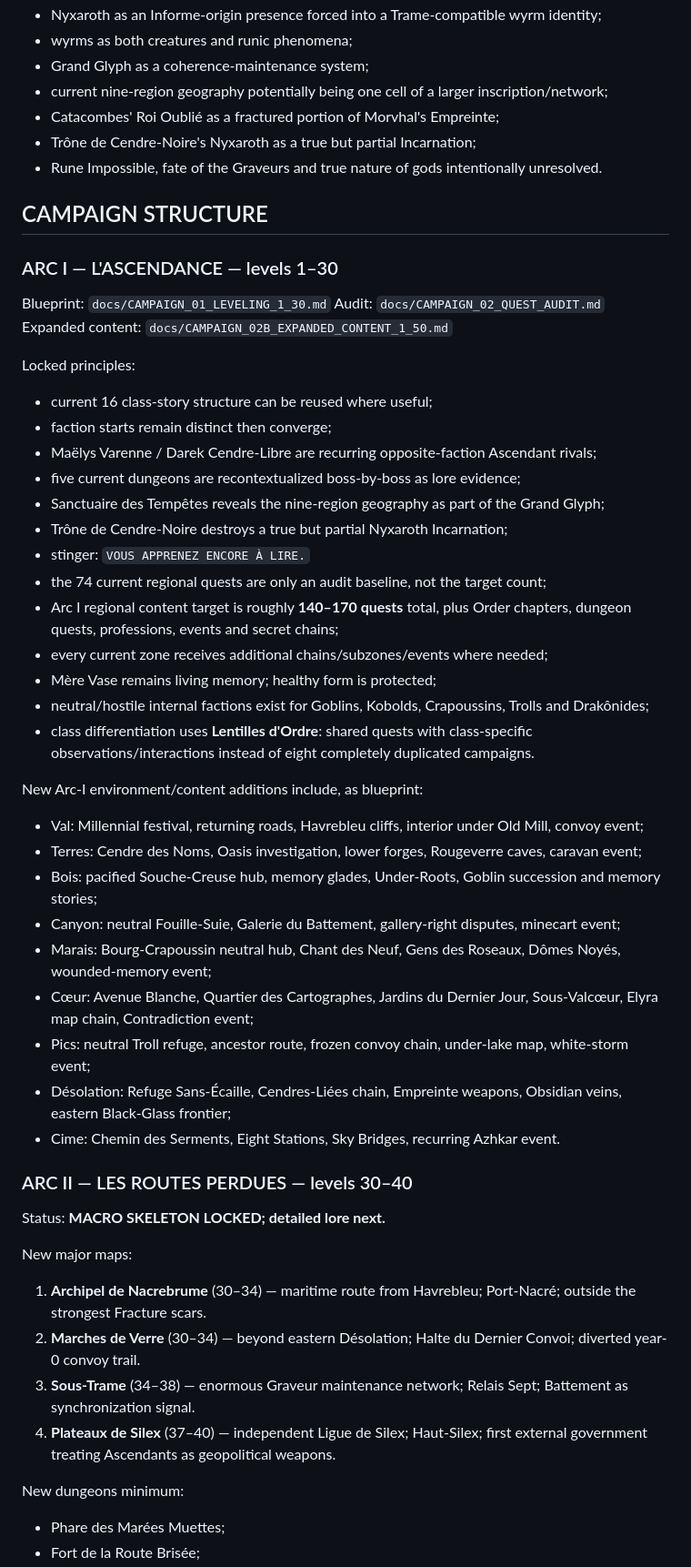
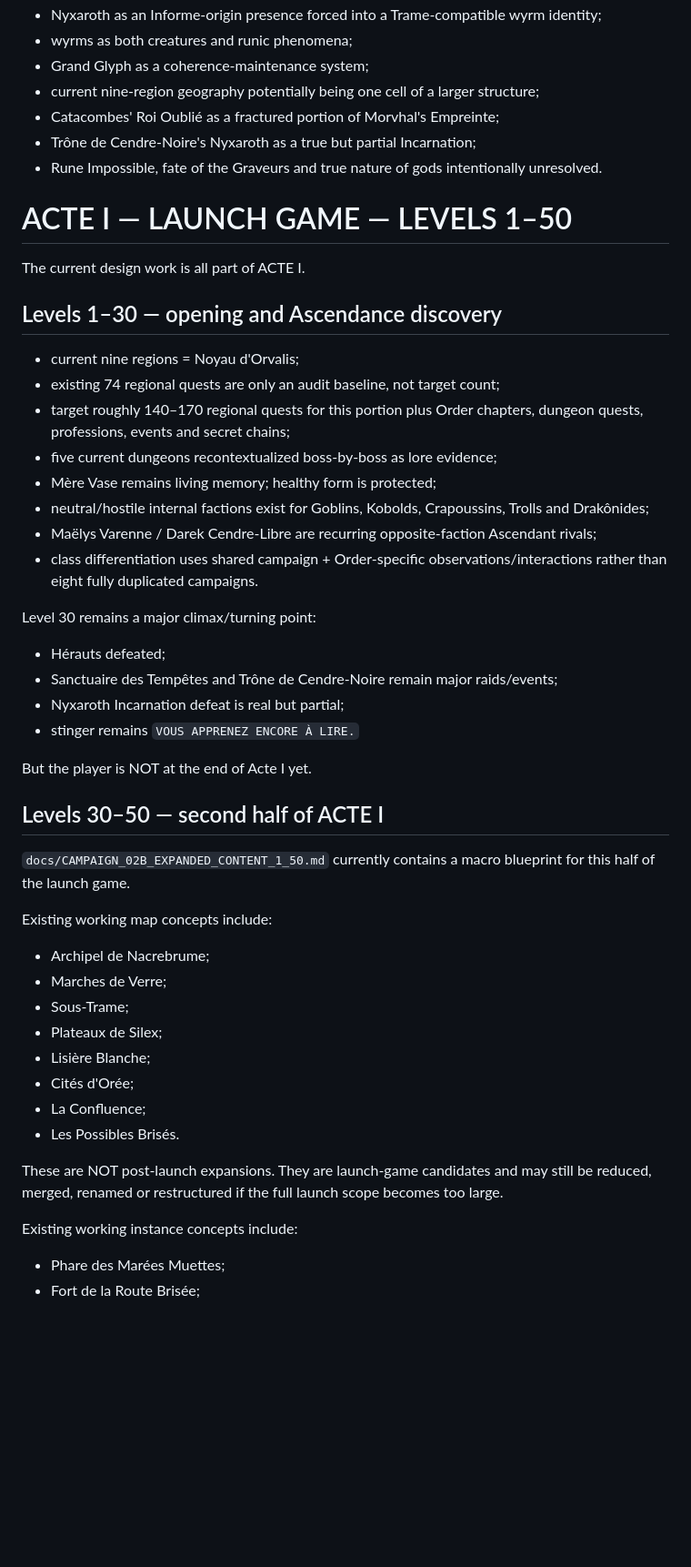
Before and after one commit to allandeman90-hash/orvalis, a Markdown page: CURRENT_CHECKPOINT.md, the part around one of its changes. Shown at 91% size. Rendered like a GitHub page; blank space fills up the shorter version.

Commit message:
docs: align checkpoint with Act I launch scope

```diff
--- a/CURRENT_CHECKPOINT.md
+++ b/CURRENT_CHECKPOINT.md
@@ -63,53 +65,47 @@ Core canon includes:
 - Nyxaroth as an Informe-origin presence forced into a Trame-compatible wyrm identity;
 - wyrms as both creatures and runic phenomena;
 - Grand Glyph as a coherence-maintenance system;
-- current nine-region geography potentially being one cell of a larger inscription/network;
+- current nine-region geography potentially being one cell of a larger structure;
 - Catacombes' Roi Oublié as a fractured portion of Morvhal's Empreinte;
 - Trône de Cendre-Noire's Nyxaroth as a true but partial Incarnation;
 - Rune Impossible, fate of the Graveurs and true nature of gods intentionally unresolved.
 
-## CAMPAIGN STRUCTURE
+# ACTE I — LAUNCH GAME — LEVELS 1–50
+The current design work is all part of ACTE I.
 
-### ARC I — L'ASCENDANCE — levels 1–30
-Blueprint: `docs/CAMPAIGN_01_LEVELING_1_30.md`
-Audit: `docs/CAMPAIGN_02_QUEST_AUDIT.md`
-Expanded content: `docs/CAMPAIGN_02B_EXPANDED_CONTENT_1_50.md`
-
-Locked principles:
-- current 16 class-story structure can be reused where useful;
-- faction starts remain distinct then converge;
-- Maëlys Varenne / Darek Cendre-Libre are recurring opposite-faction Ascendant rivals;
-- five current dungeons are recontextualized boss-by-boss as lore evidence;
-- Sanctuaire des Tempêtes reveals the nine-region geography as part of the Grand Glyph;
-- Trône de Cendre-Noire destroys a true but partial Nyxaroth Incarnation;
-- stinger: `VOUS APPRENEZ ENCORE À LIRE.`
-- the 74 current regional quests are only an audit baseline, not the target count;
-- Arc I regional content target is roughly **140–170 quests** total, plus Order chapters, dungeon quests, professions, events and secret chains;
-- every current zone receives additional chains/subzones/events where needed;
+## Levels 1–30 — opening and Ascendance discovery
+- current nine regions = Noyau d'Orvalis;
+- existing 74 regional quests are only an audit baseline, not target count;
+- target roughly 140–170 regional quests for this portion plus Order chapters, dungeon quests, professions, events and secret chains;
+- five current dungeons recontextualized boss-by-boss as lore evidence;
 - Mère Vase remains living memory; healthy form is protected;
 - neutral/hostile internal factions exist for Goblins, Kobolds, Crapoussins, Trolls and Drakônides;
-- class differentiation uses **Lentilles d'Ordre**: shared quests with class-specific observations/interactions instead of eight completely duplicated campaigns.
+- Maëlys Varenne / Darek Cendre-Libre are recurring opposite-faction Ascendant rivals;
+- class differentiation uses shared campaign + Order-specific observations/interactions rather than eight fully duplicated campaigns.
 
-New Arc-I environment/content additions include, as blueprint:
-- Val: Millennial festival, returning roads, Havrebleu cliffs, interior under Old Mill, convoy event;
-- Terres: Cendre des Noms, Oasis investigation, lower forges, Rougeverre caves, caravan event;
-- Bois: pacified Souche-Creuse hub, memory glades, Under-Roots, Goblin succession and memory stories;
-- Canyon: neutral Fouille-Suie, Galerie du Battement, gallery-right disputes, minecart event;
-- Marais: Bourg-Crapoussin neutral hub, Chant des Neuf, Gens des Roseaux, Dômes Noyés, wounded-memory event;
-- Cœur: Avenue Blanche, Quartier des Cartographes, Jardins du Dernier Jour, Sous-Valcœur, Elyra map chain, Contradiction event;
-- Pics: neutral Troll refuge, ancestor route, frozen convoy chain, under-lake map, white-storm event;
-- Désolation: Refuge Sans-Écaille, Cendres-Liées chain, Empreinte weapons, Obsidian veins, eastern Black-Glass frontier;
-- Cime: Chemin des Serments, Eight Stations, Sky Bridges, recurring Azhkar event.
+Level 30 remains a major climax/turning point:
+- Hérauts defeated;
+- Sanctuaire des Tempêtes and Trône de Cendre-Noire remain major raids/events;
+- Nyxaroth Incarnation defeat is real but partial;
+- stinger remains `VOUS APPRENEZ ENCORE À LIRE.`
 
-### ARC II — LES ROUTES PERDUES — levels 30–40
-Status: **MACRO SKELETON LOCKED; detailed lore next.**
+But the player is NOT at the end of Acte I yet.
 
-New major maps:
-1. **Archipel de Nacrebrume** (30–34) — maritime route from Havrebleu; Port-Nacré; outside the strongest Fracture scars.
-2. **Marches de Verre** (30–34) — beyond eastern Désolation; Halte du Dernier Convoi; diverted year-0 convoy trail.
-3. **Sous-Trame** (34–38) — enormous Graveur maintenance network; Relais Sept; Battement as synchronization signal.
-4. **Plateaux de Silex** (37–40) — independent Ligue de Silex; Haut-Silex; first external government treating Ascendants as geopolitical weapons.
+## Levels 30–50 — second half of ACTE I
+`docs/CAMPAIGN_02B_EXPANDED_CONTENT_1_50.md` currently contains a macro blueprint for this half of the launch game.
 
-New dungeons minimum:
+Existing working map concepts include:
+- Archipel de Nacrebrume;
+- Marches de Verre;
+- Sous-Trame;
+- Plateaux de Silex;
+- Lisière Blanche;
+- Cités d'Orée;
+- La Confluence;
+- Les Possibles Brisés.
+
+These are NOT post-launch expansions. They are launch-game candidates and may still be reduced, merged, renamed or restructured if the full launch scope becomes too large.
+
+Existing working instance concepts include:
 - Phare des Marées Muettes;
 - Fort de la Route Brisée;
```
Also changed, not shown: other parts of CURRENT_CHECKPOINT.md (+59 -107 lines).
